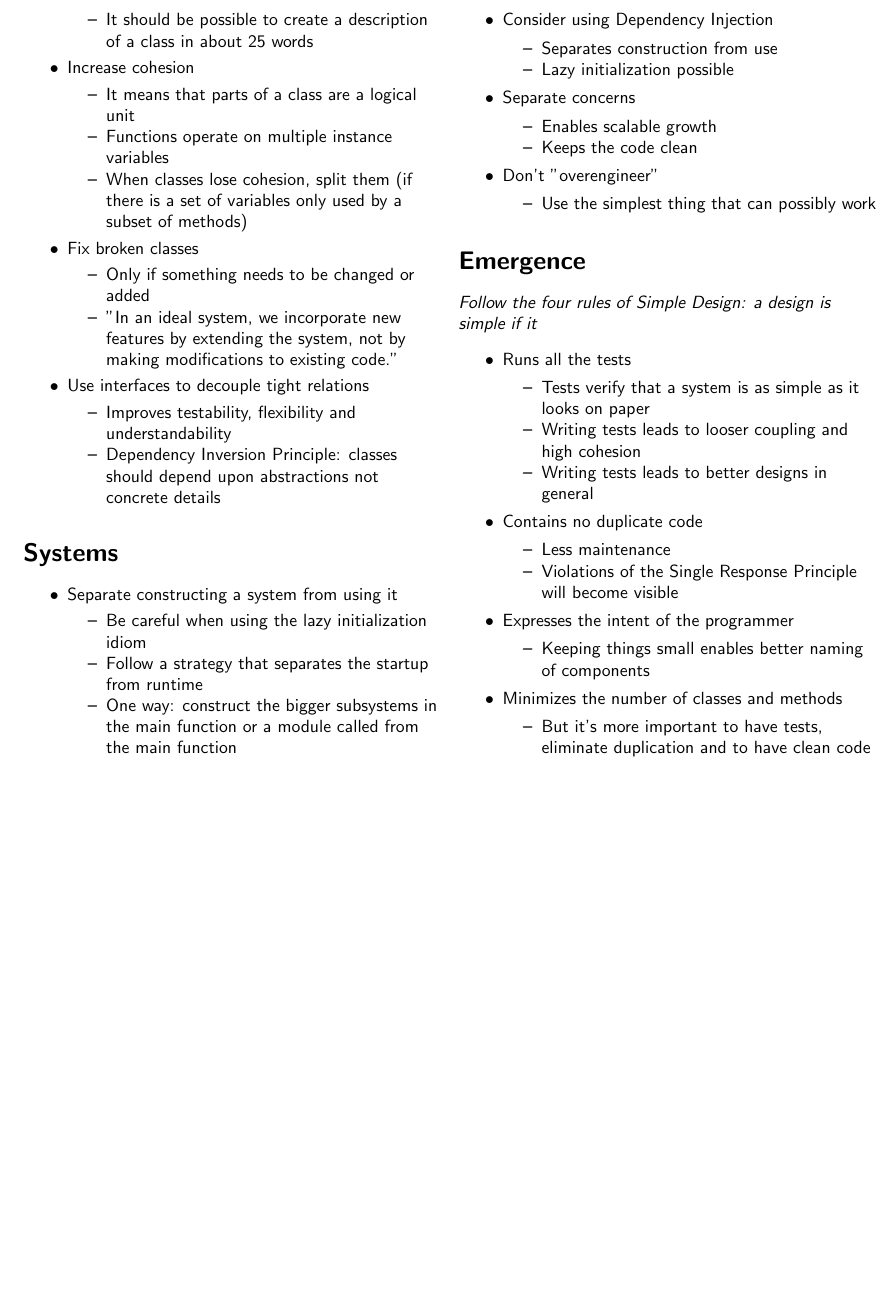
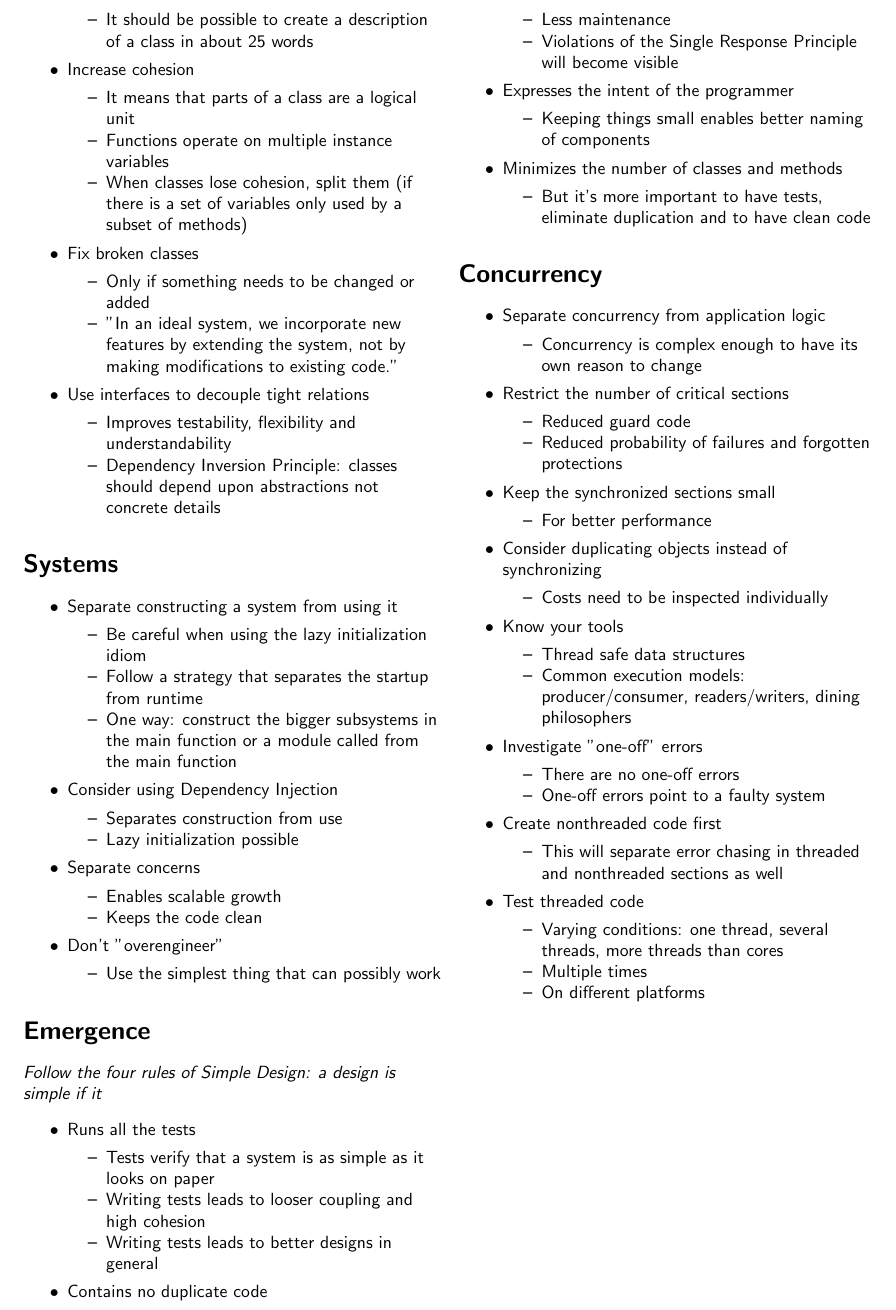
Before and after one commit to trin94/clean-code-cheat-sheet, a LaTeX document (src/main.tex, which reads src/content-13-concurrency.tex): part of page 4 of 4, cut so that both start at the same text, the shorter picture padded with empty space. Compiled offline with pdfLaTeX.

Commit message:
:sparkles: Add chapter "Concurrency"

```diff
--- /dev/null
+++ b/src/content-13-concurrency.tex
@@ -0,0 +1,43 @@
+%! Author = elias
+%! Date = 17.10.20
+
+\section*{Concurrency}
+\begin{itemize}
+    \item Separate concurrency from application logic
+    \begin{itemize}
+        \item Concurrency is complex enough to have its own reason to change
+    \end{itemize}
+    \item Restrict the number of critical sections
+    \begin{itemize}
+        \item Reduced guard code
+        \item Reduced probability of failures and forgotten protections
+    \end{itemize}
+    \item Keep the synchronized sections small
+    \begin{itemize}
+        \item For better performance
+    \end{itemize}
+    \item Consider duplicating objects instead of synchronizing
+    \begin{itemize}
+        \item Costs need to be inspected individually
+    \end{itemize}
+    \item Know your tools
+    \begin{itemize}
+        \item Thread safe data structures
+        \item Common execution models: producer/consumer, readers/writers, dining philosophers
+    \end{itemize}
+    \item Investigate "one-off" errors
+    \begin{itemize}
+        \item There are no one-off errors
+        \item One-off errors point to a faulty system
+    \end{itemize}
+    \item Create nonthreaded code first
+    \begin{itemize}
+        \item This will separate error chasing in threaded and nonthreaded sections as well
+    \end{itemize}
+    \item Test threaded code
+    \begin{itemize}
+        \item Varying conditions: one thread, several threads, more threads than cores
+        \item Multiple times
+        \item On different platforms
+    \end{itemize}
+\end{itemize}
--- a/src/main.tex
+++ b/src/main.tex
@@ -17,5 +17,6 @@
         \input{content-10-classes.tex}
         \input{content-11-systems.tex}
         \input{content-12-emergence.tex}
-    \end{multicols}
+        \input{content-13-concurrency.tex}
+    \end{multicols*}
 \end{document}
```
Also changed, not shown: src/main.tex (2 more changed lines).
